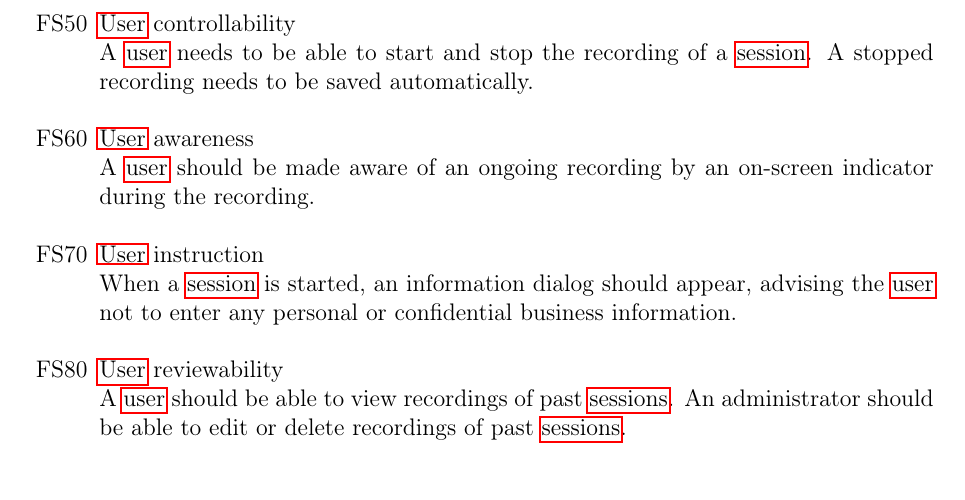
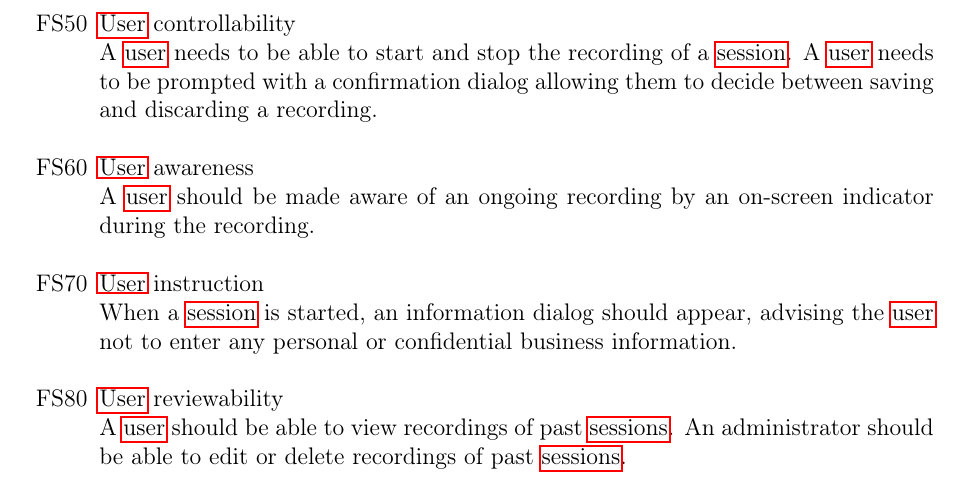
Before and after one commit to insightmind/MORR, a LaTeX thesis (documents/fsd/FunctionalSpecifications.tex, which reads documents/fsd/chapter/func.tex): part of page 10 of 39, cut so that both start at the same text. Compiled offline with pdfLaTeX.

Commit message:
Aligned user confirmation behaviour with that specified through mandatory criteria

```diff
--- a/documents/fsd/chapter/func.tex
+++ b/documents/fsd/chapter/func.tex
@@ -17,7 +17,7 @@ This chapter is meant to organize and describe the specifications that dictate t
         \item Framerate and video resolution\\The framerate and resolution of the recorded videostream should be configurable to allow the prioritization of either resource efficiency (storage and system load) or quality
         \item Audio\\The recording of audio needs to be toggleable
     \end{itemize}}
-    \fspec{\Gls{user} controllability\\A \gls{user} needs to be able to start and stop the recording of a \gls{session}. A stopped recording needs to be saved automatically.}
+    \fspec{\Gls{user} controllability\\A \gls{user} needs to be able to start and stop the recording of a \gls{session}. A \gls{user} needs to be prompted with a confirmation dialog allowing them to decide between saving and discarding a recording.}
     \fspec{\Gls{user} awareness\\A \gls{user} should be made aware of an ongoing recording by an on-screen indicator during the recording.}
     \fspec{\Gls{user} instruction\\When a \gls{session} is started, an information dialog should appear, advising the \gls{user} not to enter any personal or confidential business information.}
     \fspec{\Gls{user} reviewability\\A \gls{user} should be able to view recordings of past \glspl{session}. An administrator should be able to edit or delete recordings of past \glspl{session}.}
```
